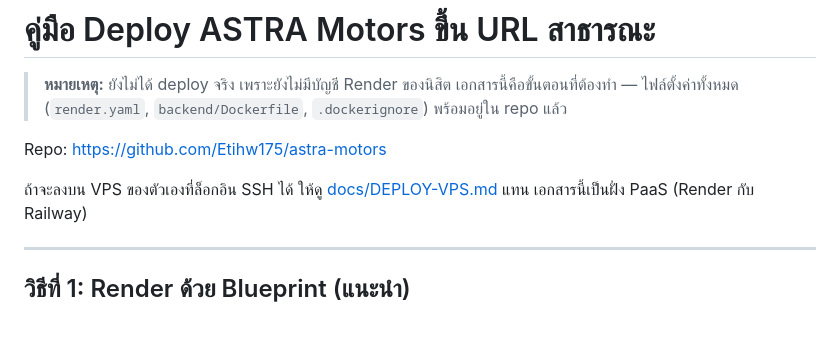
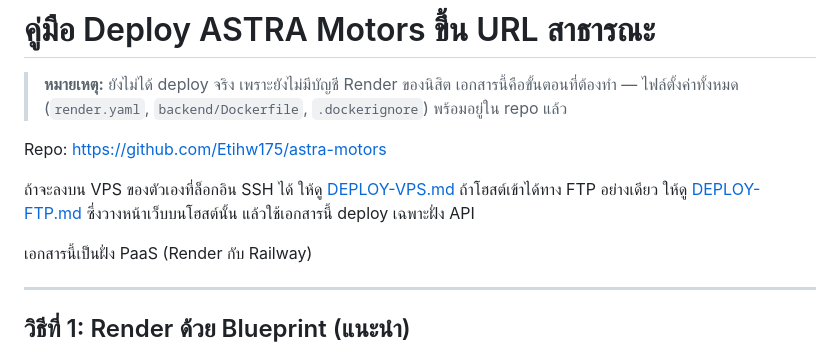
Before and after one commit to Etihw175/astra-motors, a Markdown page: docs/DEPLOY.md, the part around the change. GitHub-like rendering; blank space fills up the shorter version.

Commit message:
docs: ชี้ทางจากคู่มือ Render ไปคู่มือโฮสต์ FTP
Co-Authored-By: Claude Opus 5 <noreply@anthropic.com>

```diff
--- a/docs/DEPLOY.md
+++ b/docs/DEPLOY.md
@@ -6,7 +6,10 @@
 
 Repo: <https://github.com/Etihw175/astra-motors>
 
-ถ้าจะลงบน VPS ของตัวเองที่ล็อกอิน SSH ได้ ให้ดู [docs/DEPLOY-VPS.md](DEPLOY-VPS.md) แทน
+ถ้าจะลงบน VPS ของตัวเองที่ล็อกอิน SSH ได้ ให้ดู [DEPLOY-VPS.md](DEPLOY-VPS.md)
+ถ้าโฮสต์เข้าได้ทาง FTP อย่างเดียว ให้ดู [DEPLOY-FTP.md](DEPLOY-FTP.md) ซึ่งวางหน้าเว็บบนโฮสต์นั้น
+แล้วใช้เอกสารนี้ deploy เฉพาะฝั่ง API
+
 เอกสารนี้เป็นฝั่ง PaaS (Render กับ Railway)
 
 ---
```
